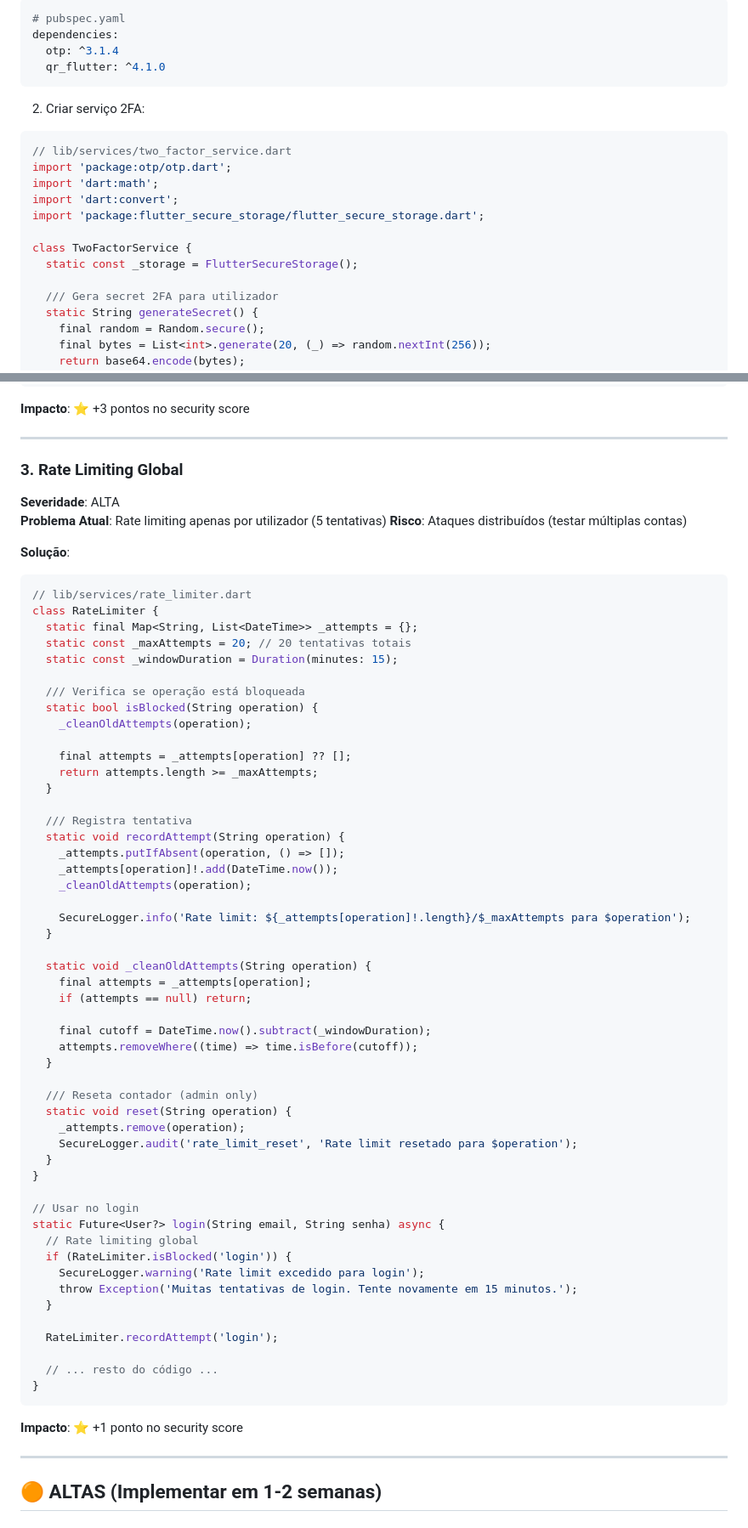
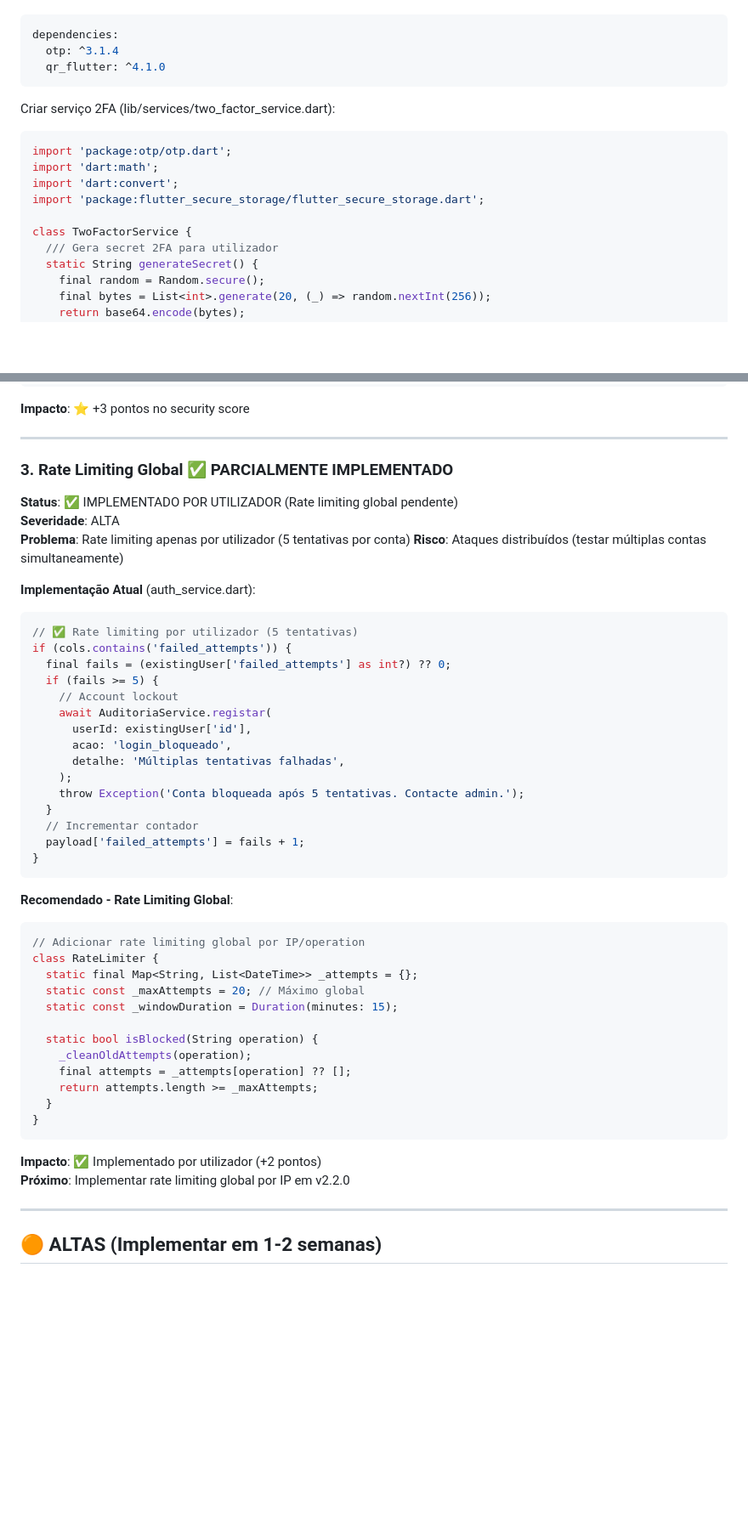
Before and after one commit to Ferro005/Security-Report-Application, a Markdown page: SECURITY_IMPROVEMENTS.md, 2 parts joined by grey strips. Shown: that part at 85% size. Drawn GitHub-style; blank space fills up the shorter version.

````diff
--- a/SECURITY_IMPROVEMENTS.md
+++ b/SECURITY_IMPROVEMENTS.md
@@ -109,21 +60,17 @@ static bool _constantTimeCompare(Uint8List a, Uint8List b) {
 ```yaml
-# pubspec.yaml
 dependencies:
   otp: ^3.1.4
   qr_flutter: ^4.1.0
 ```
 
-2. Criar serviço 2FA:
+Criar serviço 2FA (lib/services/two_factor_service.dart):
 ```dart
-// lib/services/two_factor_service.dart
 import 'package:otp/otp.dart';
 import 'dart:math';
 import 'dart:convert';
 import 'package:flutter_secure_storage/flutter_secure_storage.dart';
 
 class TwoFactorService {
-  static const _storage = FlutterSecureStorage();
-
   /// Gera secret 2FA para utilizador
   static String generateSecret() {
     final random = Random.secure();
@@ -315,66 +177,50 @@ static Future<User?> verifyTwoFactor(int userId, String code) async {
 
 ---
 
-### 3. **Rate Limiting Global**
+### 3. **Rate Limiting Global** ✅ PARCIALMENTE IMPLEMENTADO
+
+**Status**: ✅ IMPLEMENTADO POR UTILIZADOR (Rate limiting global pendente)
 **Severidade**: ALTA
-**Problema Atual**: Rate limiting apenas por utilizador (5 tentativas)
-**Risco**: Ataques distribuídos (testar múltiplas contas)
+**Problema**: Rate limiting apenas por utilizador (5 tentativas por conta)
+**Risco**: Ataques distribuídos (testar múltiplas contas simultaneamente)
 
-**Solução**:
+**Implementação Atual** (auth_service.dart):
 ```dart
-// lib/services/rate_limiter.dart
+// ✅ Rate limiting por utilizador (5 tentativas)
+if (cols.contains('failed_attempts')) {
+  final fails = (existingUser['failed_attempts'] as int?) ?? 0;
+  if (fails >= 5) {
+    // Account lockout
+    await AuditoriaService.registar(
+      userId: existingUser['id'],
+      acao: 'login_bloqueado',
+      detalhe: 'Múltiplas tentativas falhadas',
+    );
+    throw Exception('Conta bloqueada após 5 tentativas. Contacte admin.');
+  }
+  // Incrementar contador
+  payload['failed_attempts'] = fails + 1;
+}
+```
+
+**Recomendado - Rate Limiting Global**:
+```dart
+// Adicionar rate limiting global por IP/operation
 class RateLimiter {
   static final Map<String, List<DateTime>> _attempts = {};
-  static const _maxAttempts = 20; // 20 tentativas totais
+  static const _maxAttempts = 20; // Máximo global
   static const _windowDuration = Duration(minutes: 15);
 
-  /// Verifica se operação está bloqueada
   static bool isBlocked(String operation) {
     _cleanOldAttempts(operation);
-
     final attempts = _attempts[operation] ?? [];
     return attempts.length >= _maxAttempts;
   }
-
-  /// Registra tentativa
-  static void recordAttempt(String operation) {
-    _attempts.putIfAbsent(operation, () => []);
-    _attempts[operation]!.add(DateTime.now());
-    _cleanOldAttempts(operation);
-
-    SecureLogger.info('Rate limit: ${_attempts[operation]!.length}/$_maxAttempts para $operation');
-  }
-
-  static void _cleanOldAttempts(String operation) {
-    final attempts = _attempts[operation];
-    if (attempts == null) return;
-
-    final cutoff = DateTime.now().subtract(_windowDuration);
-    attempts.removeWhere((time) => time.isBefore(cutoff));
-  }
-
-  /// Reseta contador (admin only)
-  static void reset(String operation) {
-    _attempts.remove(operation);
-    SecureLogger.audit('rate_limit_reset', 'Rate limit resetado para $operation');
-  }
-}
-
-// Usar no login
-static Future<User?> login(String email, String senha) async {
-  // Rate limiting global
-  if (RateLimiter.isBlocked('login')) {
-    SecureLogger.warning('Rate limit excedido para login');
-    throw Exception('Muitas tentativas de login. Tente novamente em 15 minutos.');
-  }
-
-  RateLimiter.recordAttempt('login');
-
-  // ... resto do código ...
 }
 ```
 
-**Impacto**: ⭐ +1 ponto no security score
+**Impacto**: ✅ Implementado por utilizador (+2 pontos)
+**Próximo**: Implementar rate limiting global por IP em v2.2.0
 
 ---
 
````
Also changed, not shown: other parts of SECURITY_IMPROVEMENTS.md (+61 -178 lines).
